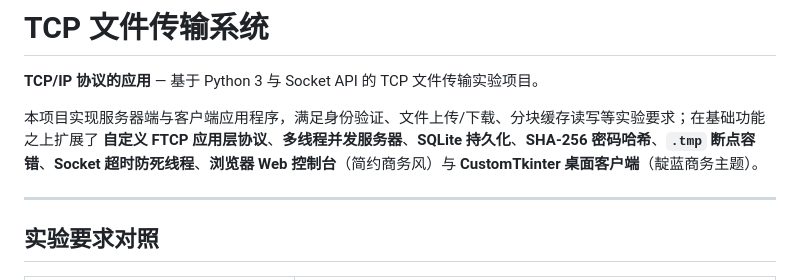
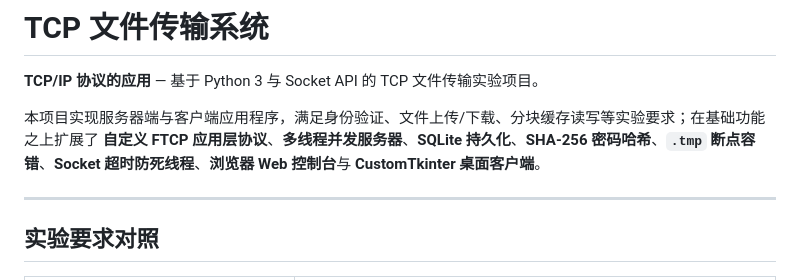
Before and after one commit to serenesoul-jpg/socket_TCP, a Markdown page: README.md, the part around the change. GitHub-like rendering.

Commit message:
更新README

```diff
--- a/README.md
+++ b/README.md
@@ -2,7 +2,7 @@
 
 **TCP/IP 协议的应用** — 基于 Python 3 与 Socket API 的 TCP 文件传输实验项目。
 
-本项目实现服务器端与客户端应用程序，满足身份验证、文件上传/下载、分块缓存读写等实验要求；在基础功能之上扩展了 **自定义 FTCP 应用层协议**、**多线程并发服务器**、**SQLite 持久化**、**SHA-256 密码哈希**、**`.tmp` 断点容错**、**Socket 超时防死线程**、**浏览器 Web 控制台**（简约商务风）与 **CustomTkinter 桌面客户端**（靛蓝商务主题）。
+本项目实现服务器端与客户端应用程序，满足身份验证、文件上传/下载、分块缓存读写等实验要求；在基础功能之上扩展了 **自定义 FTCP 应用层协议**、**多线程并发服务器**、**SQLite 持久化**、**SHA-256 密码哈希**、**`.tmp` 断点容错**、**Socket 超时防死线程**、**浏览器 Web 控制台**与 **CustomTkinter 桌面客户端**。
 
 ---
 
```
